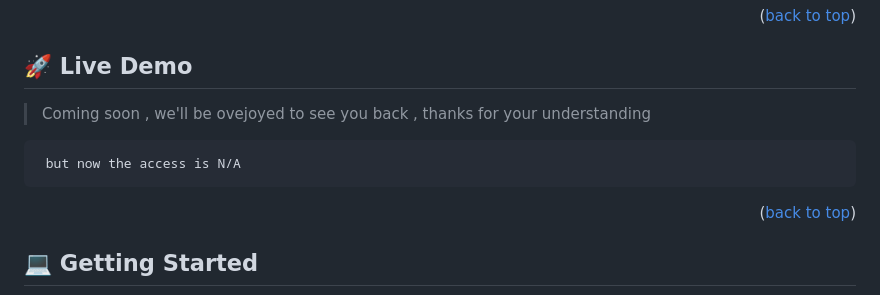
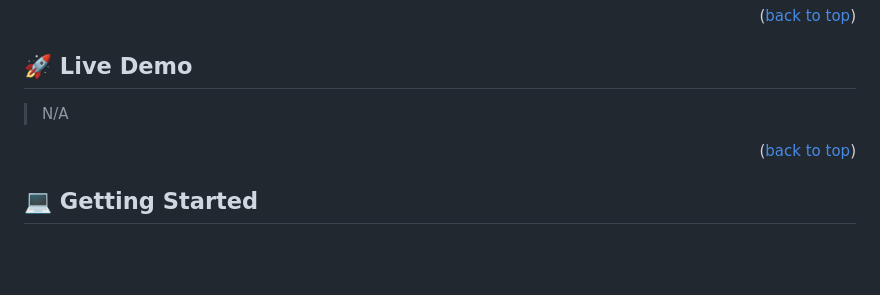
Before and after one commit to tchasinga/To-do-list-Microverse, a Markdown page: README.md, the part around the change. GitHub-like rendering; blank space fills up the shorter version.

````diff
--- a/README.md
+++ b/README.md
@@ -58,10 +58,7 @@ Coming features will helpful
 
 ## 🚀 Live Demo <a name="live-demo"></a>
 
-> Coming soon , we'll be ovejoyed to see you back , thanks for your understanding
-```
- but now the access is N/A
-```
+> N/A
 
 <p align="right">(<a href="#readme-top">back to top</a>)</p>
 
````
